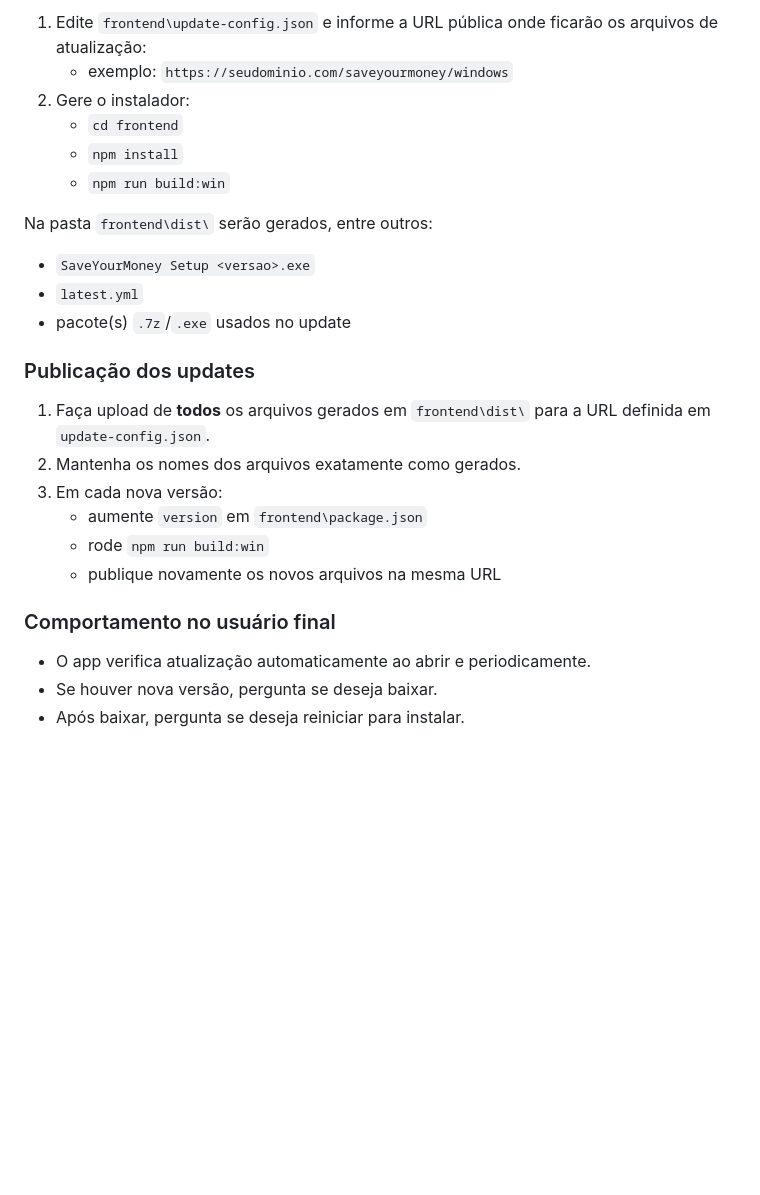
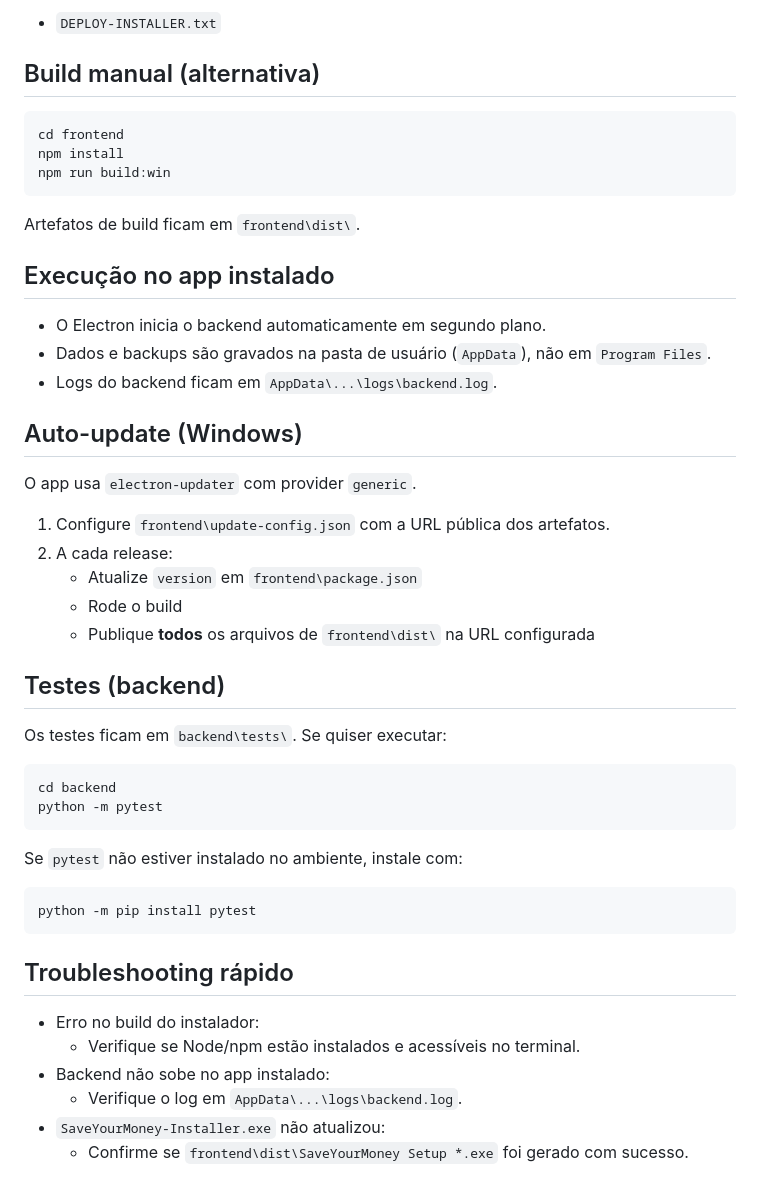
Before and after one commit to Cauls-developer/SaveYourMoney, a Markdown page: README.md, the part around one of its changes. Rendered like a GitHub page; blank space fills up the shorter version.

Commit message:
Atualiza README com instrucoes de deploy

````diff
--- a/README.md
+++ b/README.md
@@ -73,27 +84,52 @@ O app já está preparado para auto-update no Windows via `electron-updater`.
 
-1. Edite `frontend\update-config.json` e informe a URL pública onde ficarão os arquivos de atualização:
-   - exemplo: `https://seudominio.com/saveyourmoney/windows`
-2. Gere o instalador:
-   - `cd frontend`
-   - `npm install`
-   - `npm run build:win`
+- `DEPLOY-INSTALLER.txt`
 
-Na pasta `frontend\dist\` serão gerados, entre outros:
-- `SaveYourMoney Setup <versao>.exe`
-- `latest.yml`
-- pacote(s) `.7z`/`.exe` usados no update
+## Build manual (alternativa)
 
-### Publicação dos updates
+```powershell
+cd frontend
+npm install
+npm run build:win
+```
 
-1. Faça upload de **todos** os arquivos gerados em `frontend\dist\` para a URL definida em `update-config.json`.
-2. Mantenha os nomes dos arquivos exatamente como gerados.
-3. Em cada nova versão:
-   - aumente `version` em `frontend\package.json`
-   - rode `npm run build:win`
-   - publique novamente os novos arquivos na mesma URL
+Artefatos de build ficam em `frontend\dist\`.
 
-### Comportamento no usuário final
+## Execução no app instalado
 
-- O app verifica atualização automaticamente ao abrir e periodicamente.
-- Se houver nova versão, pergunta se deseja baixar.
-- Após baixar, pergunta se deseja reiniciar para instalar.
+- O Electron inicia o backend automaticamente em segundo plano.
+- Dados e backups são gravados na pasta de usuário (`AppData`), não em `Program Files`.
+- Logs do backend ficam em `AppData\...\logs\backend.log`.
+
+## Auto-update (Windows)
+
+O app usa `electron-updater` com provider `generic`.
+
+1. Configure `frontend\update-config.json` com a URL pública dos artefatos.
+2. A cada release:
+   - Atualize `version` em `frontend\package.json`
+   - Rode o build
+   - Publique **todos** os arquivos de `frontend\dist\` na URL configurada
+
+## Testes (backend)
+
+Os testes ficam em `backend\tests\`. Se quiser executar:
+
+```powershell
+cd backend
+python -m pytest
+```
+
+Se `pytest` não estiver instalado no ambiente, instale com:
+
+```powershell
+python -m pip install pytest
+```
+
+## Troubleshooting rápido
+
+- Erro no build do instalador:
+  - Verifique se Node/npm estão instalados e acessíveis no terminal.
+- Backend não sobe no app instalado:
+  - Verifique o log em `AppData\...\logs\backend.log`.
+- `SaveYourMoney-Installer.exe` não atualizou:
+  - Confirme se `frontend\dist\SaveYourMoney Setup *.exe` foi gerado com sucesso.
````
Also changed, not shown: other parts of README.md (+56 -45 lines).
